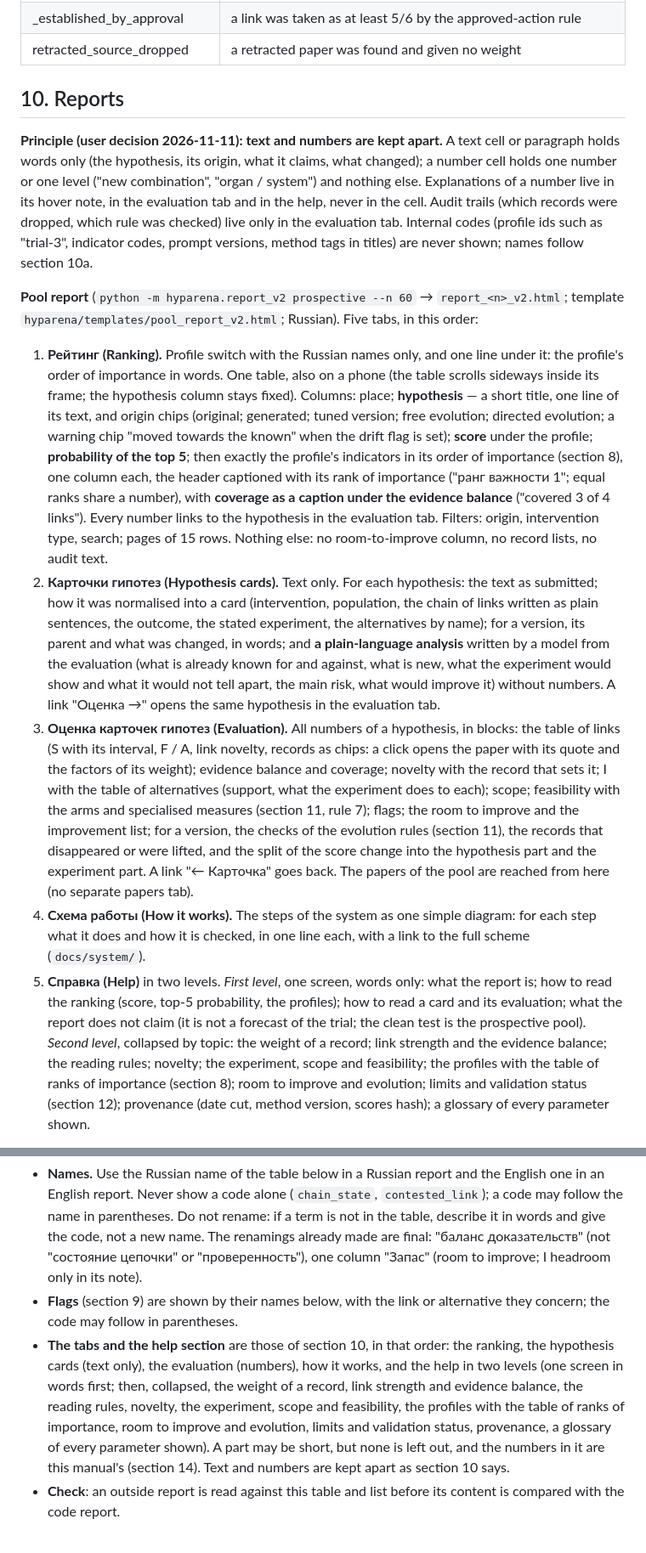
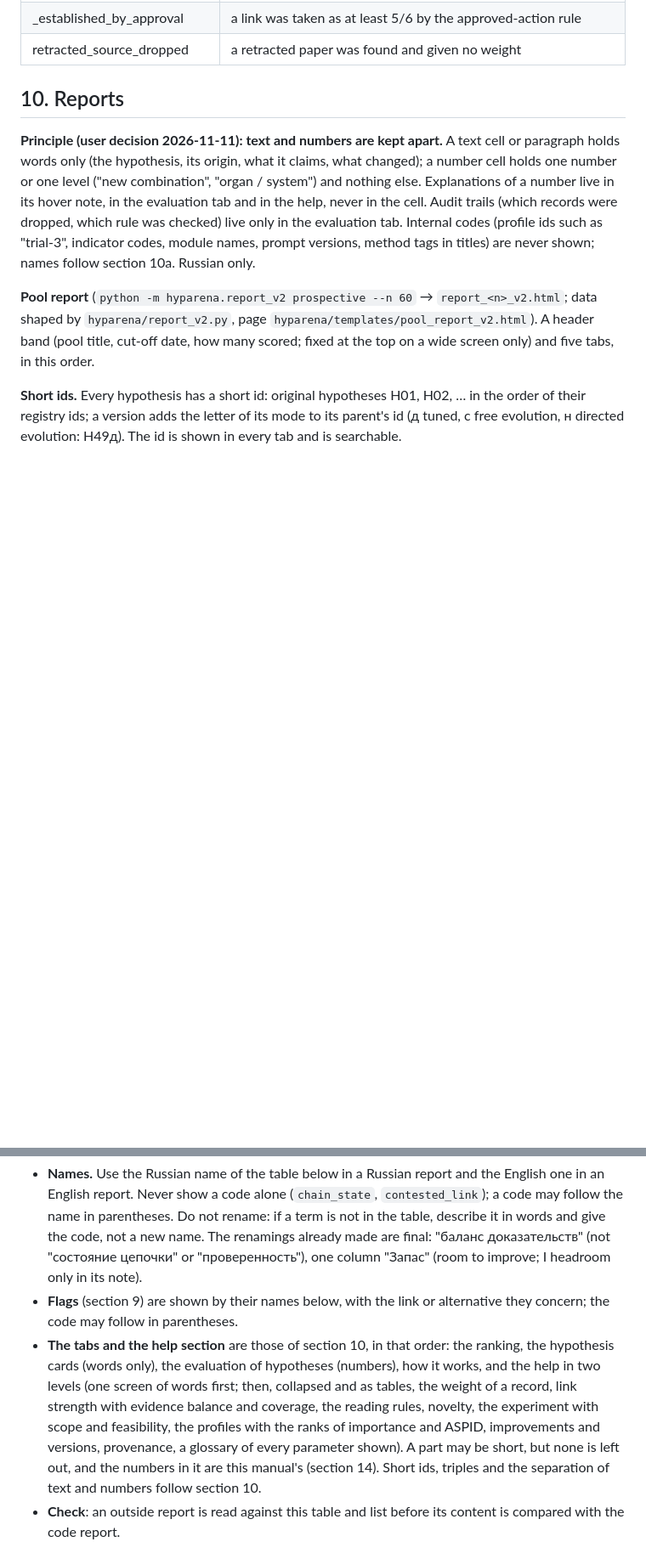
Before and after one commit to danrd/hyp-arena, a Markdown page: docs/method-v3-manual.md, 2 parts joined by grey strips. Shown at 85% size. Rendered like a GitHub page; blank space fills up the shorter version.

```diff
--- a/docs/method-v3-manual.md
+++ b/docs/method-v3-manual.md
@@ -371,40 +371,14 @@ there before use.
 hypothesis, its origin, what it claims, what changed); a number cell holds one number or one level ("new combination",
 "organ / system") and nothing else. Explanations of a number live in its hover note, in the evaluation tab and in the help,
 never in the cell. Audit trails (which records were dropped, which rule was checked) live only in the evaluation tab.
-Internal codes (profile ids such as "trial-3", indicator codes, prompt versions, method tags in titles) are never shown;
-names follow section 10a.
+Internal codes (profile ids such as "trial-3", indicator codes, module names, prompt versions, method tags in titles) are
+never shown; names follow section 10a. Russian only.
 
-**Pool report** (`python -m hyparena.report_v2 prospective --n 60` → `report_<n>_v2.html`; template
-`hyparena/templates/pool_report_v2.html`; Russian). Five tabs, in this order:
+**Pool report** (`python -m hyparena.report_v2 prospective --n 60` → `report_<n>_v2.html`; data shaped by
+`hyparena/report_v2.py`, page `hyparena/templates/pool_report_v2.html`). A header band (pool title, cut-off date, how many
+scored; fixed at the top on a wide screen only) and five tabs, in this order.
 
-1. **Рейтинг (Ranking).** Profile switch with the Russian names only, and one line under it: the profile's order of
-   importance in words. One table, also on a phone (the table scrolls sideways inside its frame; the hypothesis column stays
-   fixed). Columns: place; **hypothesis** — a short title, one line of its text, and origin chips (original; generated;
-   tuned version; free evolution; directed evolution; a warning chip "moved towards the known" when the drift flag is set);
-   **score** under the profile; **probability of the top 5**; then exactly the profile's indicators in its order of
-   importance (section 8), one column each, the header captioned with its rank of importance ("ранг важности 1"; equal
-   ranks share a number), with **coverage as a caption under the evidence balance** ("covered 3 of 4
-   links"). Every number links to the hypothesis in the evaluation tab. Filters: origin, intervention type, search; pages of
-   15 rows. Nothing else: no room-to-improve column, no record lists, no audit text.
-2. **Карточки гипотез (Hypothesis cards).** Text only. For each hypothesis: the text as submitted; how it was normalised
-   into a card (intervention, population, the chain of links written as plain sentences, the outcome, the stated
-   experiment, the alternatives by name); for a version, its parent and what was changed, in words; and **a plain-language
-   analysis** written by a model from the evaluation (what is already known for and against, what is new, what the
-   experiment would show and what it would not tell apart, the main risk, what would improve it) without numbers. A link
-   "Оценка →" opens the same hypothesis in the evaluation tab.
-3. **Оценка карточек гипотез (Evaluation).** All numbers of a hypothesis, in blocks: the table of links (S with its
-   interval, F / A, link novelty, records as chips: a click opens the paper with its quote and the factors of its weight);
-   evidence balance and coverage; novelty with the record that sets it; I with the table of alternatives (support, what the
-   experiment does to each); scope; feasibility with the arms and specialised measures (section 11, rule 7); flags; the room
-   to improve and the improvement list; for a version, the checks of the evolution rules (section 11), the records that
-   disappeared or were lifted, and the split of the score change into the hypothesis part and the experiment part. A link
-   "← Карточка" goes back. The papers of the pool are reached from here (no separate papers tab).
-4. **Схема работы (How it works).** The steps of the system as one simple diagram: for each step what it does and how it
-   is checked, in one line each, with a link to the full scheme (`docs/system/`).
-5. **Справка (Help)** in two levels. *First level*, one screen, words only: what the report is; how to read the ranking
-   (score, top-5 probability, the profiles); how to read a card and its evaluation; what the report does not claim (it is
-   not a forecast of the trial; the clean test is the prospective pool). *Second level*, collapsed by topic: the weight of a
-   record; link strength and the evidence balance; the reading rules; novelty; the experiment, scope and feasibility; the
-   profiles with the table of ranks of importance (section 8); room to improve and evolution; limits and validation status (section 12);
-   provenance (date cut, method version, scores hash); a glossary of every parameter shown.
+**Short ids.** Every hypothesis has a short id: original hypotheses H01, H02, … in the order of their registry ids; a version
+adds the letter of its mode to its parent's id (д tuned, с free evolution, н directed evolution: H49д). The id is shown in
+every tab and is searchable.
 
@@ -431,12 +465,12 @@ hard to compare (user note 2026-11-09). The code report is the reference; anothe
   in its note).
 - **Flags** (section 9) are shown by their names below, with the link or alternative they concern; the code may follow in
   parentheses.
-- **The tabs and the help section** are those of section 10, in that order: the ranking, the hypothesis cards (text only),
-  the evaluation (numbers), how it works, and the help in two levels (one screen in words first; then, collapsed, the
-  weight of a record, link strength and evidence balance, the reading rules, novelty, the experiment, scope and
-  feasibility, the profiles with the table of ranks of importance, room to improve and evolution, limits and validation
-  status, provenance, a glossary of every parameter shown). A part may be short, but none is left out, and the numbers in
-  it are this manual's (section 14). Text and numbers are kept apart as section 10 says.
+- **The tabs and the help section** are those of section 10, in that order: the ranking, the hypothesis cards (words
+  only), the evaluation of hypotheses (numbers), how it works, and the help in two levels (one screen of words first; then,
+  collapsed and as tables, the weight of a record, link strength with evidence balance and coverage, the reading rules,
+  novelty, the experiment with scope and feasibility, the profiles with the ranks of importance and ASPID, improvements and
+  versions, provenance, a glossary of every parameter shown). A part may be short, but none is left out, and the numbers in
+  it are this manual's (section 14). Short ids, triples and the separation of text and numbers follow section 10.
 - **Check**: an outside report is read against this table and list before its content is compared with the code report.
 
 The table is the code's own (`hyparena/report_html.py` IND_NAMES, LINK_NAMES, NOVELTY_NAMES, DESIGN_NAMES, DISC;
```
Also changed, not shown: other parts of docs/method-v3-manual.md (+62 -2 lines).
